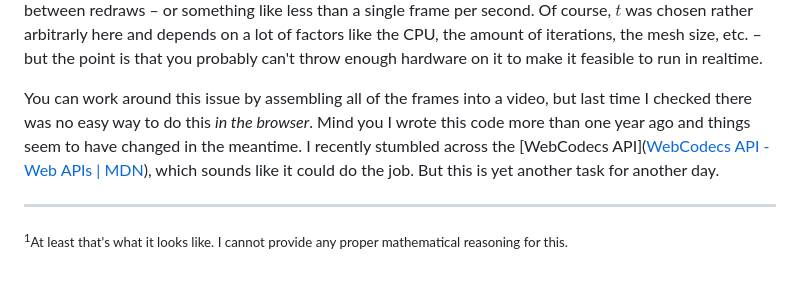
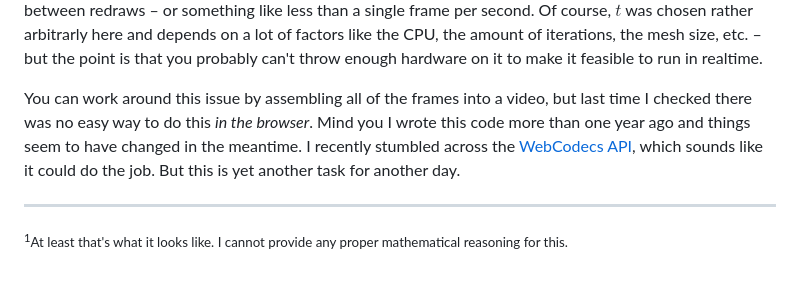
Before and after one commit to schroffl/chladni-simulation, a Markdown page: README.md, the part around one of its changes. Rendered like a GitHub page.

Commit message:
Update README.md to render properly on GitHub

```diff
--- a/README.md
+++ b/README.md
@@ -42,7 +41,7 @@ I have tried the following to make the simulation more "realistic", but I don't
 
 However, this makes it unwatchable, because you have to wait a pretty large amount of time between every video frame. Assuming an audio sampling rate $A=44100$, a visual sampling rate $V = 60$ and a simulation execution time $t=2\text{ms}$ for every audio frame, you would get  $\frac{tA}{V} = \frac{44100\text{Hz}\ *\ 2\text{ms}}{60\text{Hz}} = 1470\text{ms}$ between redraws – or something like less than a single frame per second. Of course, $t$ was chosen rather arbitrarly here and depends on a lot of factors like the CPU, the amount of iterations, the mesh size, etc. – but the point is that you probably can't throw enough hardware on it to make it feasible to run in realtime.
 
-You can work around this issue by assembling all of the frames into a video, but last time I checked there was no easy way to do this *in the browser*. Mind you I wrote this code more than one year ago and things seem to have changed in the meantime. I recently stumbled across the [WebCodecs API]([WebCodecs API - Web APIs | MDN](https://developer.mozilla.org/en-US/docs/Web/API/WebCodecs_API)), which sounds like it could do the job. But this is yet another task for another day.
+You can work around this issue by assembling all of the frames into a video, but last time I checked there was no easy way to do this *in the browser*. Mind you I wrote this code more than one year ago and things seem to have changed in the meantime. I recently stumbled across the [WebCodecs API](https://developer.mozilla.org/en-US/docs/Web/API/WebCodecs_API), which sounds like it could do the job. But this is yet another task for another day.
 
 ---
 
```
Also changed, not shown: other parts of README.md (+7 -8 lines).
